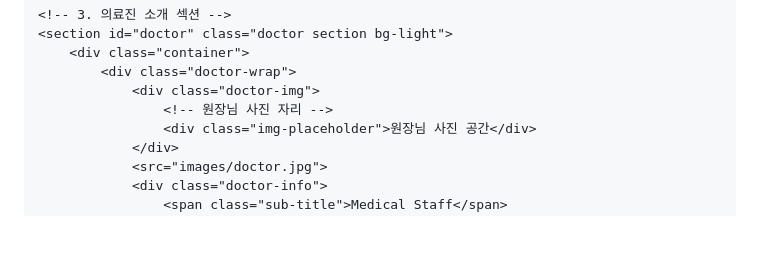
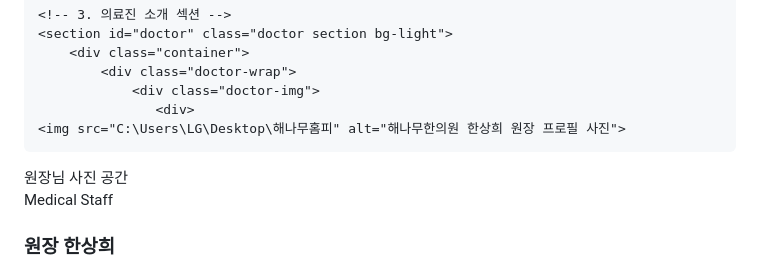
Before and after one commit to turtlet7796-droid/haenmujj, a Markdown page: README.md, the part around the change. Rendered like a GitHub page; blank space fills up the shorter version.

```diff
--- a/README.md
+++ b/README.md
@@ -52,7 +52,9 @@
         <div class="container">
             <div class="doctor-wrap">
                 <div class="doctor-img">
-                    <!-- 원장님 사진 자리 -->
+                   <div>
+    <img src="C:\Users\LG\Desktop\해나무홈피" alt="해나무한의원 한상희 원장 프로필 사진">
+</div>
                     <div class="img-placeholder">원장님 사진 공간</div>
                 </div>
                 <src="images/doctor.jpg">
```
